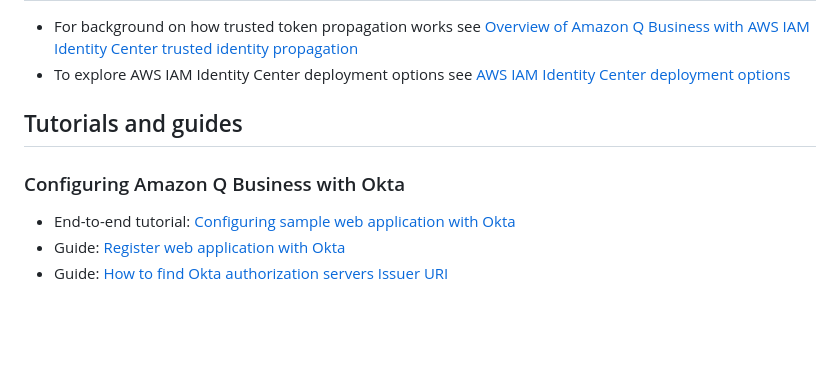
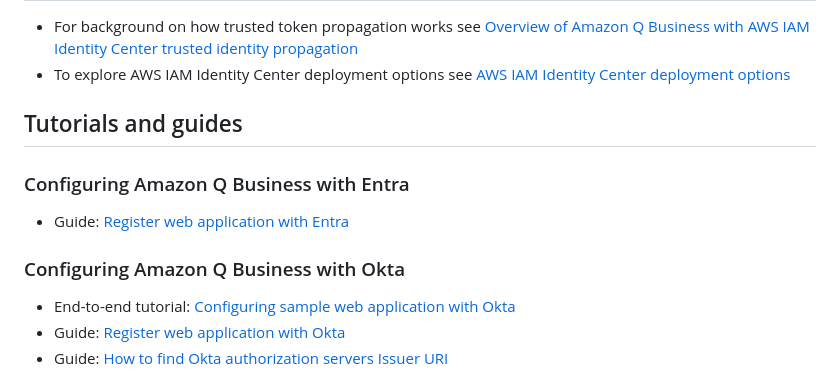
Before and after one commit to aws-samples/configuring-qbusiness-with-idc-tti, a Markdown page: docs/README.md, the part around the change. GitHub-like rendering; blank space fills up the shorter version.

Commit message:
entra tutorial

```diff
--- a/docs/README.md
+++ b/docs/README.md
@@ -7,8 +7,10 @@ Compilation of tutorials and guides to help with using Amazon Q Business identit
 
 ## Tutorials and guides
 
+### Configuring Amazon Q Business with Entra
+* Guide: [Register web application with Entra](./tutorials/entra/register-webapp-with-entra.md)
+
 ### Configuring Amazon Q Business with Okta
-
 * End-to-end tutorial: [Configuring sample web application with Okta](./tutorials/okta/config-webapp-using-okta.md)
 * Guide: [Register web application with Okta](./tutorials/okta/register-webapp-with-okta.md)
 * Guide: [How to find Okta authorization servers Issuer URI](./tutorials/okta/find-okta-issuer-url.md)
```
Also changed, not shown: docs/images/entra-callback-uri.png (added), docs/images/entra-client-id.png (added), docs/images/entra-create-app.png (added), docs/images/entra-issuer-uri.png (added), 2 other files.
